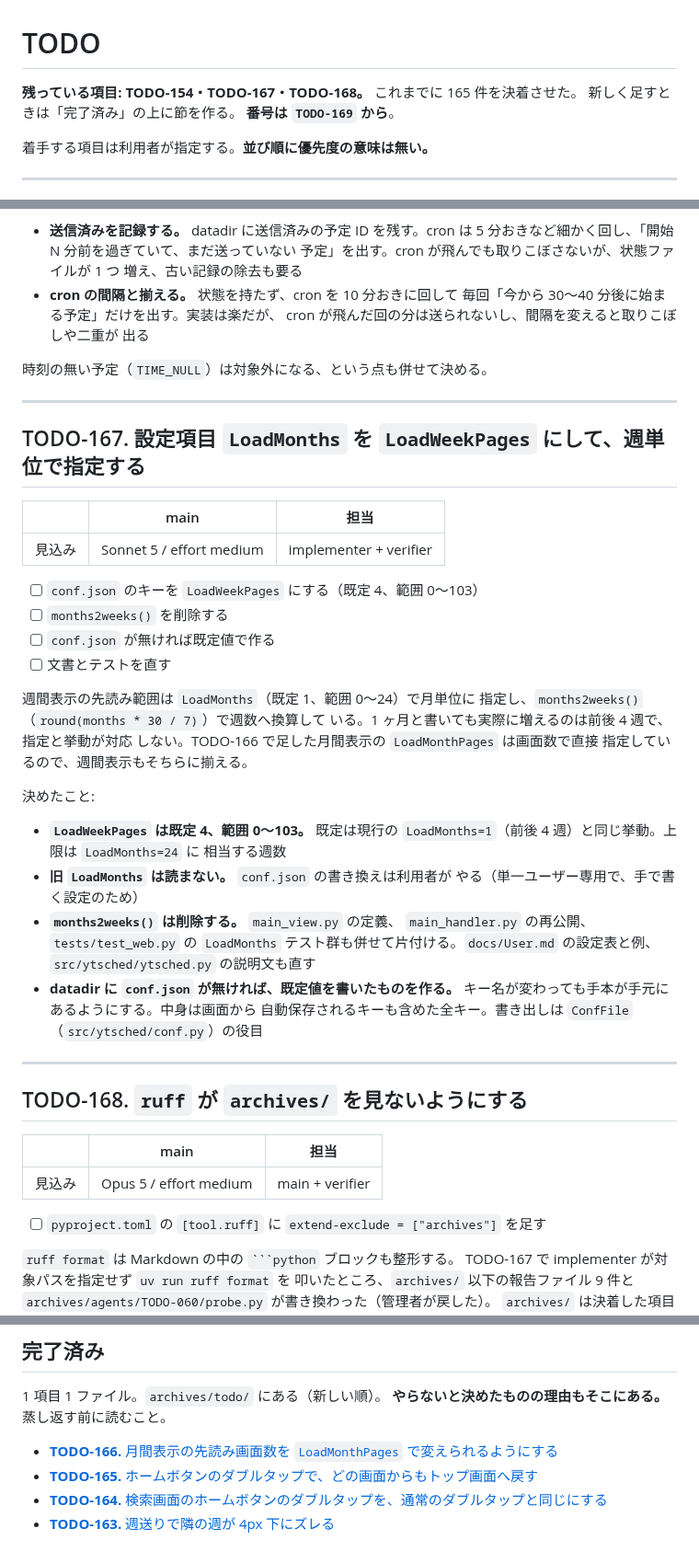
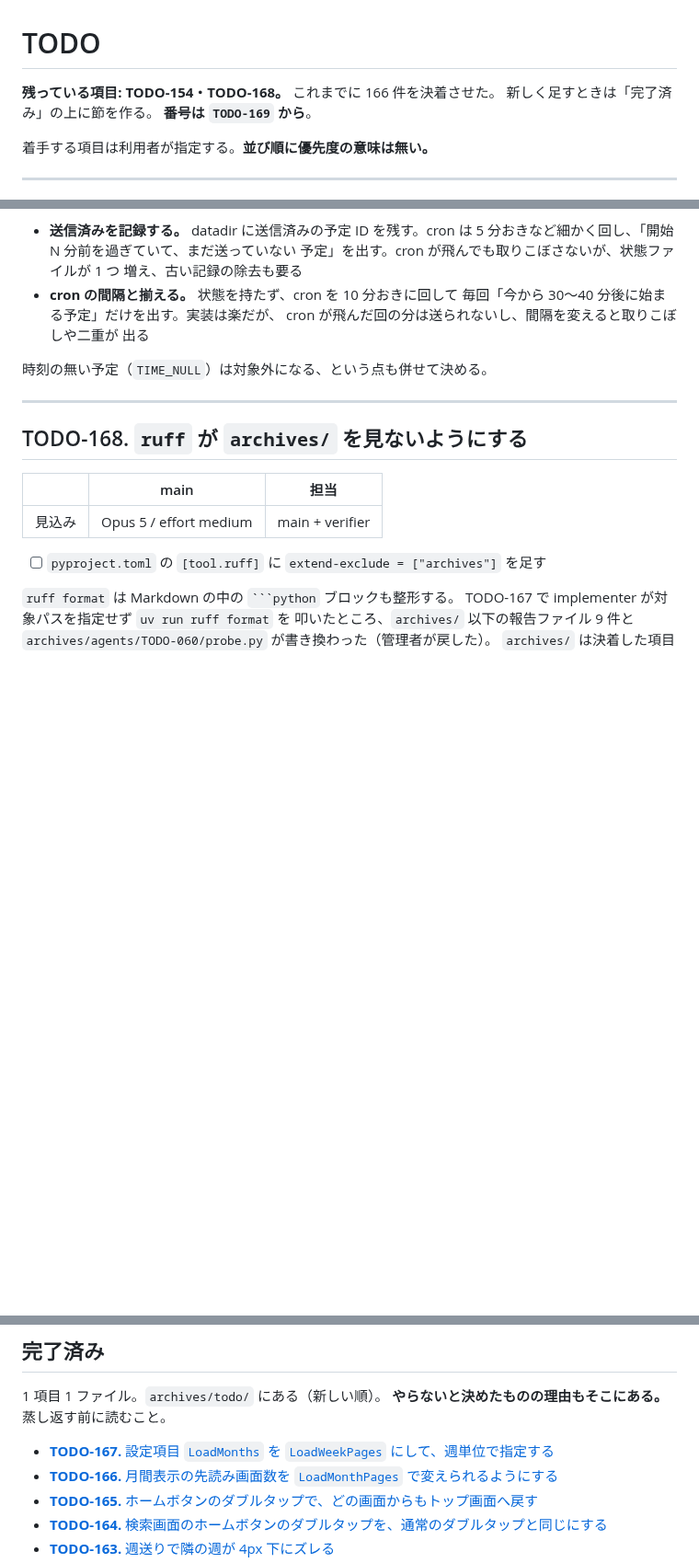
Before and after one commit to ytani01/ytsched, a Markdown page: TODO.md, 3 parts joined by grey strips. Shown at 92% size. GitHub-like rendering; blank space fills up the shorter version.

Commit message:
docs(todo): TODO-167 を完了済みへ移す
Co-Authored-By: Claude Opus 5 <noreply@anthropic.com>
Claude-Session: https://claude.ai/code/session_012xYQ5gzBC3VGiiQ2LsysJm

```diff
--- a/TODO.md
+++ b/TODO.md
@@ -1,6 +1,6 @@
 # TODO
 
-**残っている項目: TODO-154・TODO-167・TODO-168。** これまでに 165 件を決着させた。
+**残っている項目: TODO-154・TODO-168。** これまでに 166 件を決着させた。
 新しく足すときは「完了済み」の上に節を作る。
 **番号は `TODO-169` から**。
 
@@ -36,41 +36,6 @@ TODO-153 は 1 日 1 回まとめて出すだけで、個々の予定の「N 分
 
 ---
 
-## TODO-167. 設定項目 `LoadMonths` を `LoadWeekPages` にして、週単位で指定する
-
-|      | main | 担当 |
-|------|------|------|
-| 見込み | Sonnet 5 / effort medium | implementer + verifier |
-
-- [ ] `conf.json` のキーを `LoadWeekPages` にする（既定 4、範囲 0〜103）
-- [ ] `months2weeks()` を削除する
-- [ ] `conf.json` が無ければ既定値で作る
-- [ ] 文書とテストを直す
-
-週間表示の先読み範囲は `LoadMonths`（既定 1、範囲 0〜24）で月単位に
-指定し、`months2weeks()`（`round(months * 30 / 7)`）で週数へ換算して
-いる。1 ヶ月と書いても実際に増えるのは前後 4 週で、指定と挙動が対応
-しない。TODO-166 で足した月間表示の `LoadMonthPages` は画面数で直接
-指定しているので、週間表示もそちらに揃える。
-
-決めたこと:
-
-- **`LoadWeekPages` は既定 4、範囲 0〜103。** 既定は現行の
-  `LoadMonths=1`（前後 4 週）と同じ挙動。上限は `LoadMonths=24` に
-  相当する週数
-- **旧 `LoadMonths` は読まない。** `conf.json` の書き換えは利用者が
-  やる（単一ユーザー専用で、手で書く設定のため）
-- **`months2weeks()` は削除する。** `main_view.py` の定義、
-  `main_handler.py` の再公開、`tests/test_web.py` の `LoadMonths`
-  テスト群も併せて片付ける。`docs/User.md` の設定表と例、
-  `src/ytsched/ytsched.py` の説明文も直す
-- **datadir に `conf.json` が無ければ、既定値を書いたものを作る。**
-  キー名が変わっても手本が手元にあるようにする。中身は画面から
-  自動保存されるキーも含めた全キー。書き出しは `ConfFile`
-  （`src/ytsched/conf.py`）の役目
-
----
-
 ## TODO-168. `ruff` が `archives/` を見ないようにする
 
 |      | main | 担当 |
@@ -96,6 +61,7 @@ TODO-167 で implementer が対象パスを指定せず `uv run ruff format` を
  1 項目 1 ファイル。`archives/todo/` にある（新しい順）。
 **やらないと決めたものの理由もそこにある。** 蒸し返す前に読むこと。
 
+- [**TODO-167.** 設定項目 `LoadMonths` を `LoadWeekPages` にして、週単位で指定する](archives/todo/TODO-167.%20設定項目%20LoadMonths%20を%20LoadWeekPages%20にして、週単位で指定する.md)
 - [**TODO-166.** 月間表示の先読み画面数を `LoadMonthPages` で変えられるようにする](archives/todo/TODO-166.%20月間表示の先読み画面数を%20LoadMonthPages%20で変えられるようにする.md)
 - [**TODO-165.** ホームボタンのダブルタップで、どの画面からもトップ画面へ戻す](archives/todo/TODO-165.%20ホームボタンのダブルタップで、どの画面からもトップ画面へ戻す.md)
 - [**TODO-164.** 検索画面のホームボタンのダブルタップを、通常のダブルタップと同じにする](archives/todo/TODO-164.%20検索画面のホームボタンのダブルタップを、通常のダブルタップと同じにする.md)
```
Also changed, not shown: archives/todo/TODO-167. 設定項目 LoadMonths を LoadWeekPages にして、週単位で指定する.md (added, +81 -0 lines).
